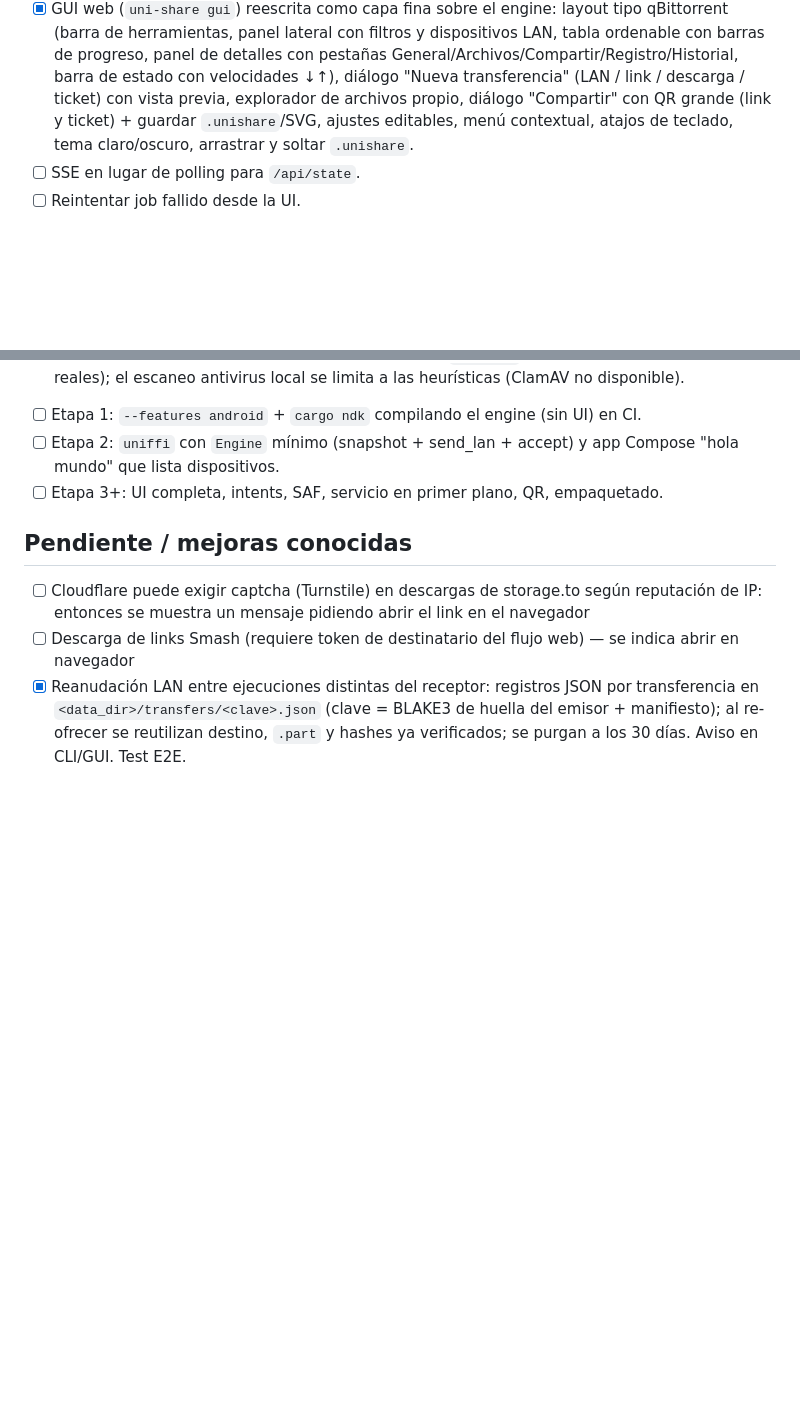
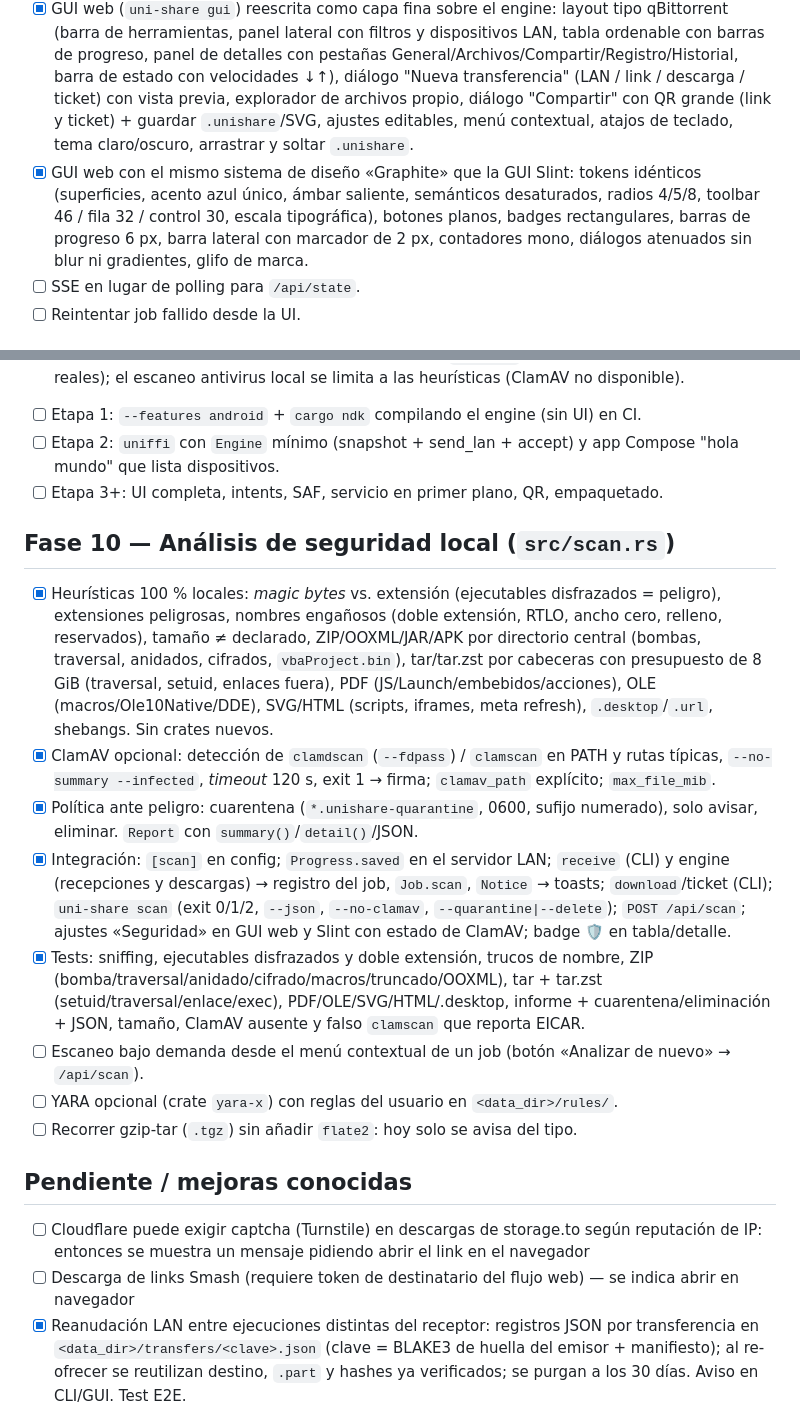
Before and after one commit to correo415415/uni-share, a Markdown page: TODO.md, 2 parts joined by grey strips. Rendered like a GitHub page; blank space fills up the shorter version.

```diff
--- a/TODO.md
+++ b/TODO.md
@@ -60,6 +60,7 @@ Leyenda: `[x]` hecho · `[~]` en progreso · `[ ]` pendiente
 ## Fase 7 — GUI (web, portable) sobre un *engine* compartido
 - [x] `engine.rs`: núcleo sin UI compartido por todos los front-ends — receptor LAN embebido + anuncio mDNS, ofertas pendientes (aceptar con carpeta destino / rechazar), jobs (envío LAN, recepción LAN, subida link, descarga) con progreso por bytes, velocidad, ETA, archivo actual, lista de archivos, log por job, cancelación; descubrimiento periódico; config editable en caliente y persistida; creación/parseo de tickets; listado de directorios para selectores.
 - [x] GUI web (`uni-share gui`) reescrita como capa fina sobre el engine: layout tipo qBittorrent (barra de herramientas, panel lateral con filtros y dispositivos LAN, tabla ordenable con barras de progreso, panel de detalles con pestañas General/Archivos/Compartir/Registro/Historial, barra de estado con velocidades ↓↑), diálogo "Nueva transferencia" (LAN / link / descarga / ticket) con vista previa, explorador de archivos propio, diálogo "Compartir" con QR grande (link y ticket) + guardar `.unishare`/SVG, ajustes editables, menú contextual, atajos de teclado, tema claro/oscuro, arrastrar y soltar `.unishare`.
+- [x] GUI web con el mismo sistema de diseño «Graphite» que la GUI Slint: tokens idénticos (superficies, acento azul único, ámbar saliente, semánticos desaturados, radios 4/5/8, toolbar 46 / fila 32 / control 30, escala tipográfica), botones planos, badges rectangulares, barras de progreso 6 px, barra lateral con marcador de 2 px, contadores mono, diálogos atenuados sin blur ni gradientes, glifo de marca.
 - [ ] SSE en lugar de polling para `/api/state`.
 - [ ] Reintentar job fallido desde la UI.
 
@@ -107,6 +108,16 @@ Objetivo: el mismo binario/engine Rust en el móvil, con una UI táctil, sin ree
 - [ ] Etapa 2: `uniffi` con `Engine` mínimo (snapshot + send_lan + accept) y app Compose "hola mundo" que lista dispositivos.
 - [ ] Etapa 3+: UI completa, intents, SAF, servicio en primer plano, QR, empaquetado.
 
+## Fase 10 — Análisis de seguridad local (`src/scan.rs`)
+- [x] Heurísticas 100 % locales: *magic bytes* vs. extensión (ejecutables disfrazados = peligro), extensiones peligrosas, nombres engañosos (doble extensión, RTLO, ancho cero, relleno, reservados), tamaño ≠ declarado, ZIP/OOXML/JAR/APK por directorio central (bombas, traversal, anidados, cifrados, `vbaProject.bin`), tar/tar.zst por cabeceras con presupuesto de 8 GiB (traversal, setuid, enlaces fuera), PDF (JS/Launch/embebidos/acciones), OLE (macros/Ole10Native/DDE), SVG/HTML (scripts, iframes, meta refresh), `.desktop`/`.url`, shebangs. Sin crates nuevos.
+- [x] ClamAV opcional: detección de `clamdscan` (`--fdpass`) / `clamscan` en PATH y rutas típicas, `--no-summary --infected`, *timeout* 120 s, exit 1 → firma; `clamav_path` explícito; `max_file_mib`.
+- [x] Política ante peligro: cuarentena (`*.unishare-quarantine`, 0600, sufijo numerado), solo avisar, eliminar. `Report` con `summary()`/`detail()`/JSON.
+- [x] Integración: `[scan]` en config; `Progress.saved` en el servidor LAN; `receive` (CLI) y engine (recepciones y descargas) → registro del job, `Job.scan`, `Notice` → toasts; `download`/ticket (CLI); `uni-share scan` (exit 0/1/2, `--json`, `--no-clamav`, `--quarantine|--delete`); `POST /api/scan`; ajustes «Seguridad» en GUI web y Slint con estado de ClamAV; badge 🛡 en tabla/detalle.
+- [x] Tests: sniffing, ejecutables disfrazados y doble extensión, trucos de nombre, ZIP (bomba/traversal/anidado/cifrado/macros/truncado/OOXML), tar + tar.zst (setuid/traversal/enlace/exec), PDF/OLE/SVG/HTML/.desktop, informe + cuarentena/eliminación + JSON, tamaño, ClamAV ausente y falso `clamscan` que reporta EICAR.
+- [ ] Escaneo bajo demanda desde el menú contextual de un job (botón «Analizar de nuevo» → `/api/scan`).
+- [ ] YARA opcional (crate `yara-x`) con reglas del usuario en `<data_dir>/rules/`.
+- [ ] Recorrer gzip-tar (`.tgz`) sin añadir `flate2`: hoy solo se avisa del tipo.
+
 ## Pendiente / mejoras conocidas
 - [ ] Cloudflare puede exigir captcha (Turnstile) en descargas de storage.to según reputación de IP: entonces se muestra un mensaje pidiendo abrir el link en el navegador
 - [ ] Descarga de links Smash (requiere token de destinatario del flujo web) — se indica abrir en navegador
```
Also changed, not shown: README.md (+9 -0 lines).
